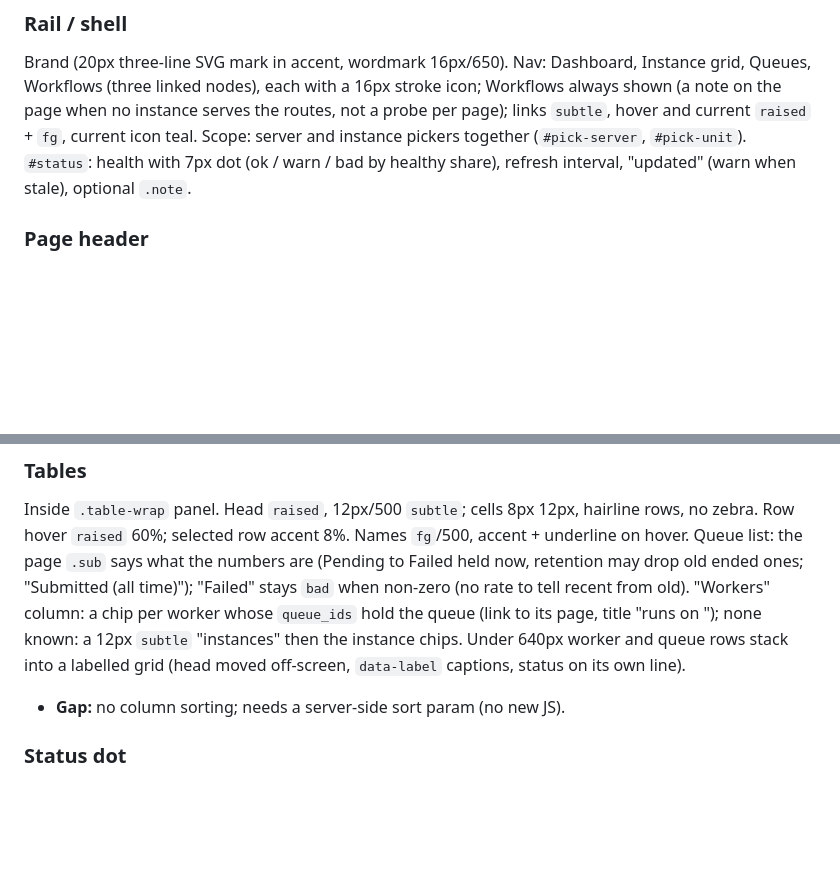
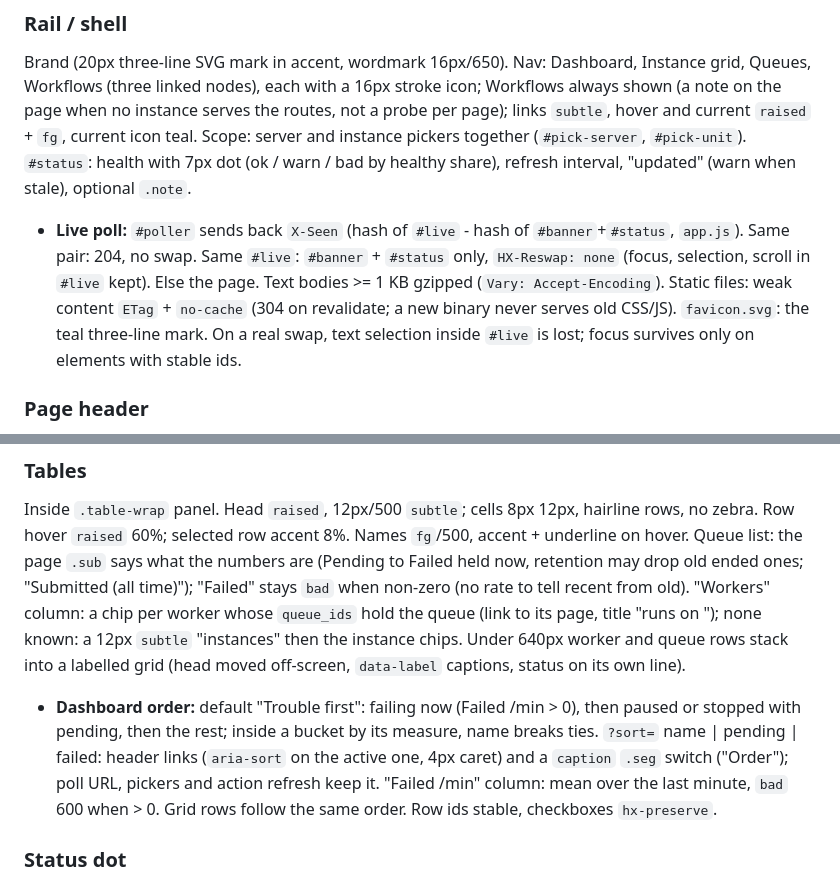
Before and after one commit to goptics/vartop, a Markdown page: DESIGN.md, 2 parts joined by grey strips. Drawn GitHub-style; blank space fills up the shorter version.

Commit message:
docs(design): dashboard order, Failed /min column, live poll mechanics

```diff
--- a/DESIGN.md
+++ b/DESIGN.md
@@ -238,6 +238,7 @@ Small, consistent corners: 4px (focus ring, range segment, tooltip), 6px (contro
 
 ### Rail / shell
 Brand (20px three-line SVG mark in accent, wordmark 16px/650). Nav: Dashboard, Instance grid, Queues, Workflows (three linked nodes), each with a 16px stroke icon; Workflows always shown (a note on the page when no instance serves the routes, not a probe per page); links `subtle`, hover and current `raised` + `fg`, current icon teal. Scope: server and instance pickers together (`#pick-server`, `#pick-unit`). `#status`: health with 7px dot (ok / warn / bad by healthy share), refresh interval, "updated" (warn when stale), optional `.note`.
+- **Live poll:** `#poller` sends back `X-Seen` (hash of `#live` - hash of `#banner`+`#status`, `app.js`). Same pair: 204, no swap. Same `#live`: `#banner` + `#status` only, `HX-Reswap: none` (focus, selection, scroll in `#live` kept). Else the page. Text bodies >= 1 KB gzipped (`Vary: Accept-Encoding`). Static files: weak content `ETag` + `no-cache` (304 on revalidate; a new binary never serves old CSS/JS). `favicon.svg`: the teal three-line mark. On a real swap, text selection inside `#live` is lost; focus survives only on elements with stable ids.
 
 ### Page header
 `h1` + `.sub` scope line on one baseline, wrapping. Worker, queue and job pages add breadcrumbs (`/` separator, 13px, `subtle`).
@@ -256,7 +257,7 @@ Under the worker's counters, `h2.section` "Sources" ("N, in the worker's order;
 
 ### Tables
 Inside `.table-wrap` panel. Head `raised`, 12px/500 `subtle`; cells 8px 12px, hairline rows, no zebra. Row hover `raised` 60%; selected row accent 8%. Names `fg`/500, accent + underline on hover. Queue list: the page `.sub` says what the numbers are (Pending to Failed held now, retention may drop old ended ones; "Submitted (all time)"); "Failed" stays `bad` when non-zero (no rate to tell recent from old). "Workers" column: a chip per worker whose `queue_ids` hold the queue (link to its page, title "runs on <instances>"); none known: a 12px `subtle` "instances" then the instance chips. Under 640px worker and queue rows stack into a labelled grid (head moved off-screen, `data-label` captions, status on its own line).
-- **Gap:** no column sorting; needs a server-side sort param (no new JS).
+- **Dashboard order:** default "Trouble first": failing now (Failed /min > 0), then paused or stopped with pending, then the rest; inside a bucket by its measure, name breaks ties. `?sort=` name | pending | failed: header links (`aria-sort` on the active one, 4px caret) and a `caption` `.seg` switch ("Order"); poll URL, pickers and action refresh keep it. "Failed /min" column: mean over the last minute, `bad` 600 when > 0. Grid rows follow the same order. Row ids stable, checkboxes `hx-preserve`.
 
 ### Status dot
 7px dot (`--c`) + label in `fg`, always both. Worker label: varmq's status in lower case ("running", "idle", "paused"; raw per instance in `title`), "active" / "transitional" when instances differ inside one class, "mixed" across classes; same words on dashboard, grid, worker page, queue workers table. Filled: active (`ok`), paused (`paused`), stopped (`bad`). Hollow (1.5px inset ring, `subtle`): transitional, unknown, mixed. Mixed adds a `.split` per-instance line.
```
